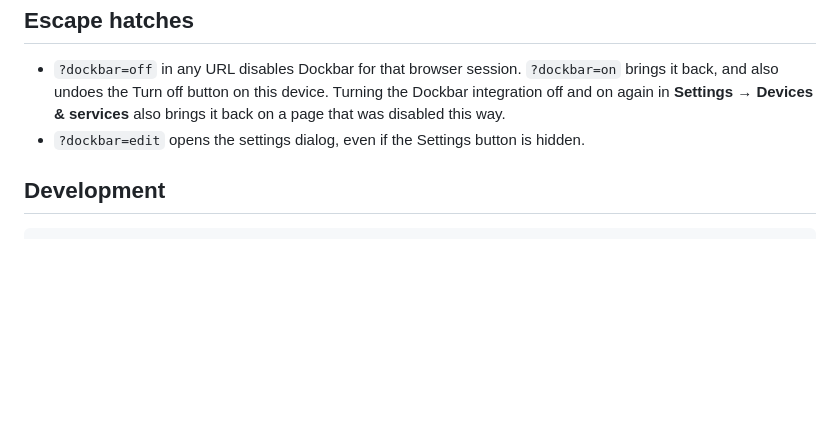
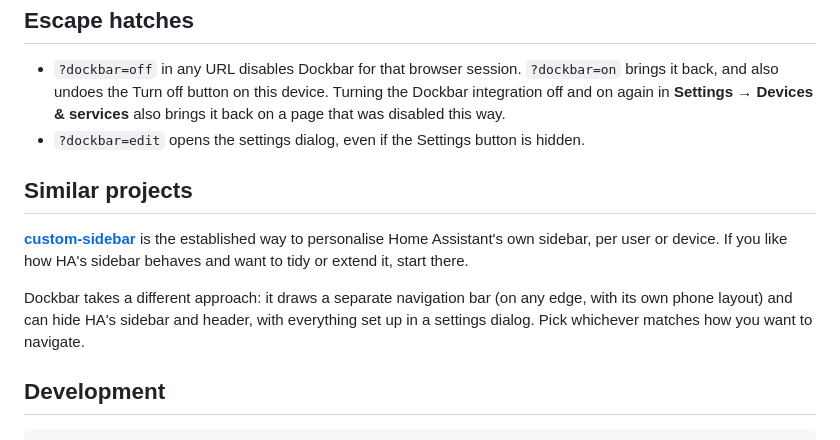
Before and after one commit to aistuartai/Dockbar, a Markdown page: README.md, the part around the change. GitHub-like rendering; blank space fills up the shorter version.

Commit message:
docs: add a Similar projects section pointing to custom-sidebar

````diff
--- a/README.md
+++ b/README.md
@@ -243,6 +243,12 @@ Everything above is available in the settings dialog. Every setting also lives i
 - `?dockbar=off` in any URL disables Dockbar for that browser session. `?dockbar=on` brings it back, and also undoes the Turn off button on this device. Turning the Dockbar integration off and on again in **Settings → Devices & services** also brings it back on a page that was disabled this way.
 - `?dockbar=edit` opens the settings dialog, even if the Settings button is hidden.
 
+## Similar projects
+
+[**custom-sidebar**](https://github.com/elchininet/custom-sidebar) is the established way to personalise Home Assistant's own sidebar, per user or device. If you like how HA's sidebar behaves and want to tidy or extend it, start there.
+
+Dockbar takes a different approach: it draws a separate navigation bar (on any edge, with its own phone layout) and can hide HA's sidebar and header, with everything set up in a settings dialog. Pick whichever matches how you want to navigate.
+
 ## Development
 
 ```bash
````
